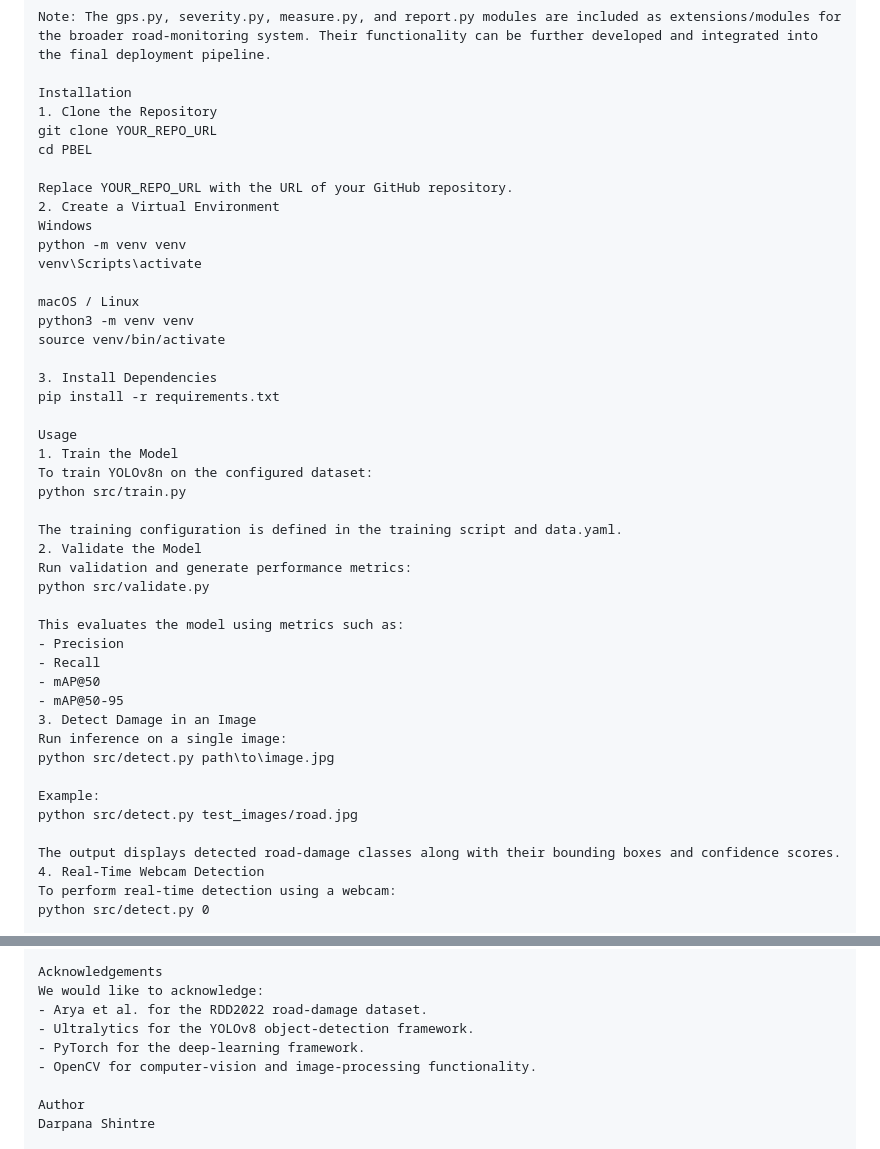
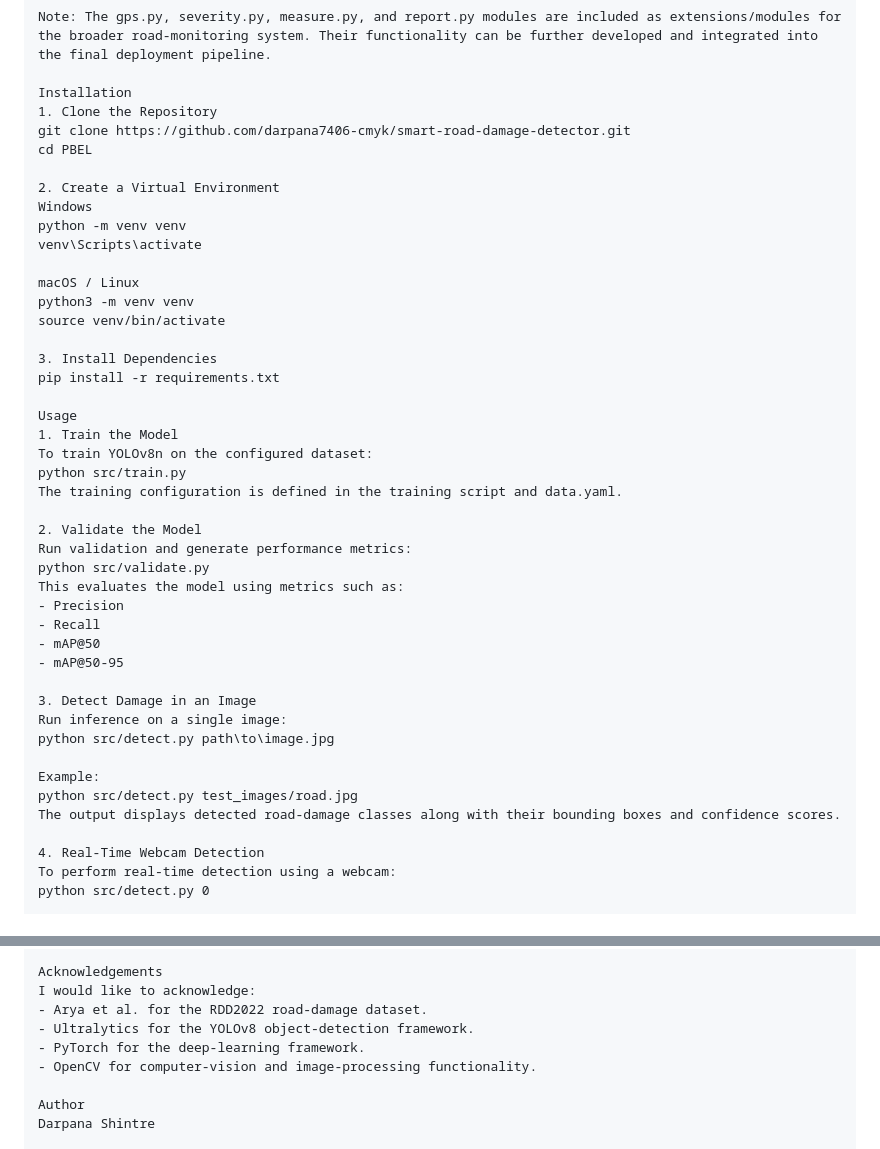
Before and after one commit to darpana7406-cmyk/smart-road-damage-detector, a Markdown page: README.md, 2 parts joined by grey strips. Rendered like a GitHub page.

Commit message:
your message

```diff
--- a/README.md
+++ b/README.md
@@ -276,10 +277,9 @@ Note: The gps.py, severity.py, measure.py, and report.py modules are included as
 
 Installation
 1. Clone the Repository
-git clone YOUR_REPO_URL
+git clone https://github.com/darpana7406-cmyk/smart-road-damage-detector.git
 cd PBEL
 
-Replace YOUR_REPO_URL with the URL of your GitHub repository.
 2. Create a Virtual Environment
 Windows
 python -m venv venv
@@ -296,25 +296,25 @@ Usage
 1. Train the Model
 To train YOLOv8n on the configured dataset:
 python src/train.py
+The training configuration is defined in the training script and data.yaml.
 
-The training configuration is defined in the training script and data.yaml.
 2. Validate the Model
 Run validation and generate performance metrics:
 python src/validate.py
-
 This evaluates the model using metrics such as:
 - Precision
 - Recall
 - mAP@50
 - mAP@50-95
+
 3. Detect Damage in an Image
 Run inference on a single image:
 python src/detect.py path\to\image.jpg
 
 Example:
 python src/detect.py test_images/road.jpg
+The output displays detected road-damage classes along with their bounding boxes and confidence scores.
 
-The output displays detected road-damage classes along with their bounding boxes and confidence scores.
 4. Real-Time Webcam Detection
 To perform real-time detection using a webcam:
 python src/detect.py 0
@@ -503,7 +512,7 @@ YOLOv8 — Real-Time Object Detection
 https://github.com/ultralytics/ultralytics
 
 Acknowledgements
-We would like to acknowledge:
+I would like to acknowledge:
 - Arya et al. for the RDD2022 road-damage dataset.
 - Ultralytics for the YOLOv8 object-detection framework.
 - PyTorch for the deep-learning framework.
```
Also changed, not shown: other parts of README.md (+13 -3 lines).
